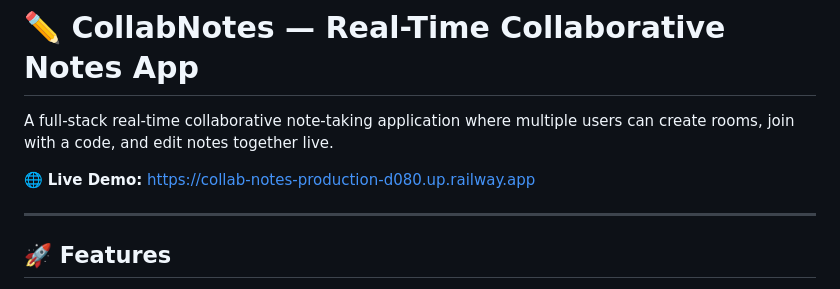
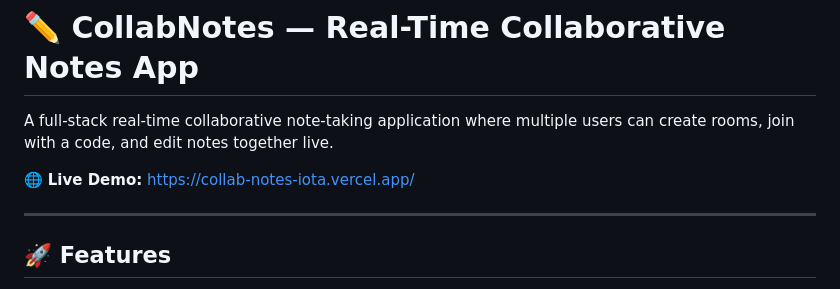
Before and after one commit to Riyel10/collab-notes, a Markdown page: README.md, the part around the change. Rendered like a GitHub page.

Commit message:
Update live demo link in README

```diff
--- a/README.md
+++ b/README.md
@@ -2,7 +2,7 @@
 
 A full-stack real-time collaborative note-taking application where multiple users can create rooms, join with a code, and edit notes together live.
 
-🌐 **Live Demo:** [https://collab-notes-production-d080.up.railway.app](https://collab-notes-iota.vercel.app/)
+🌐 **Live Demo:** [https://collab-notes-iota.vercel.app/](https://collab-notes-iota.vercel.app/)
 
 ---
 
```
